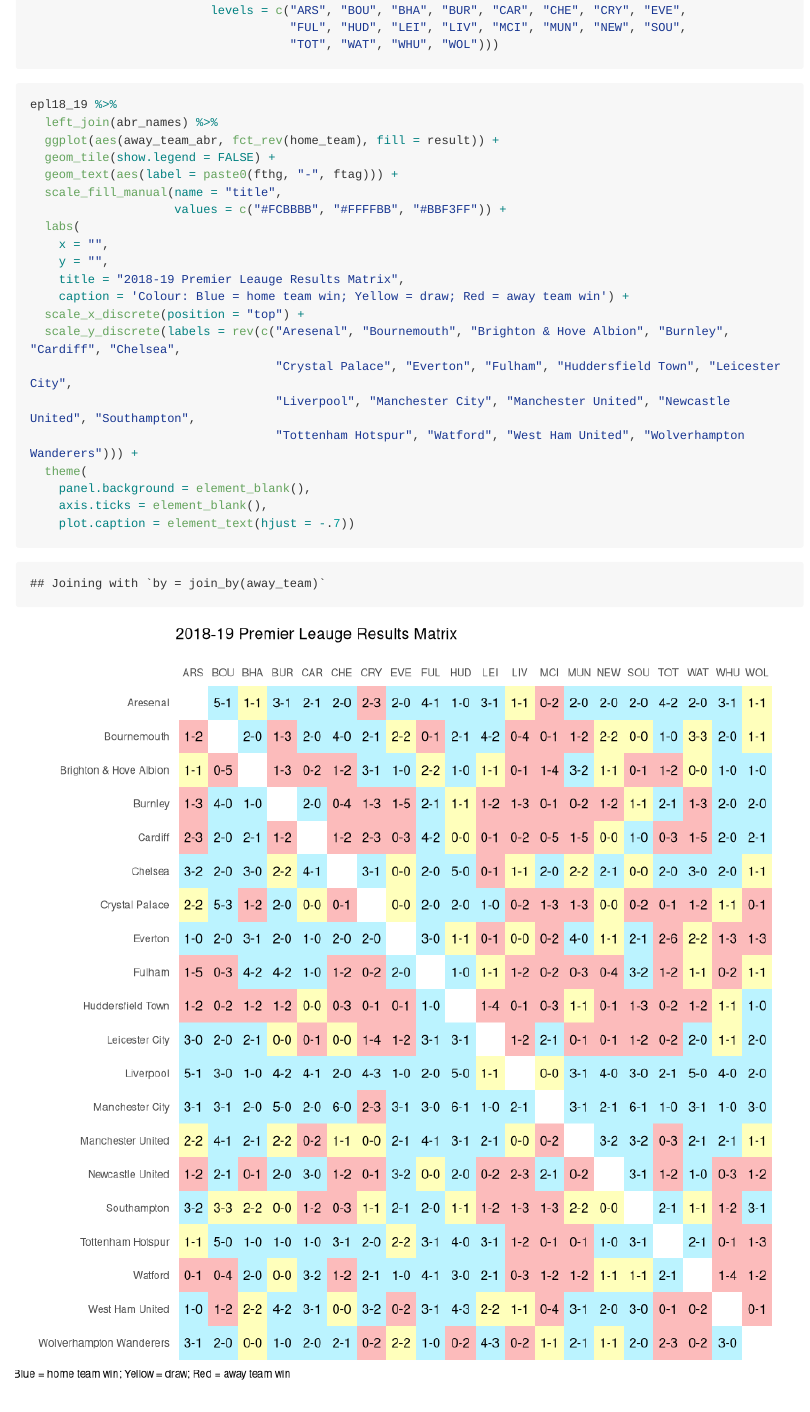
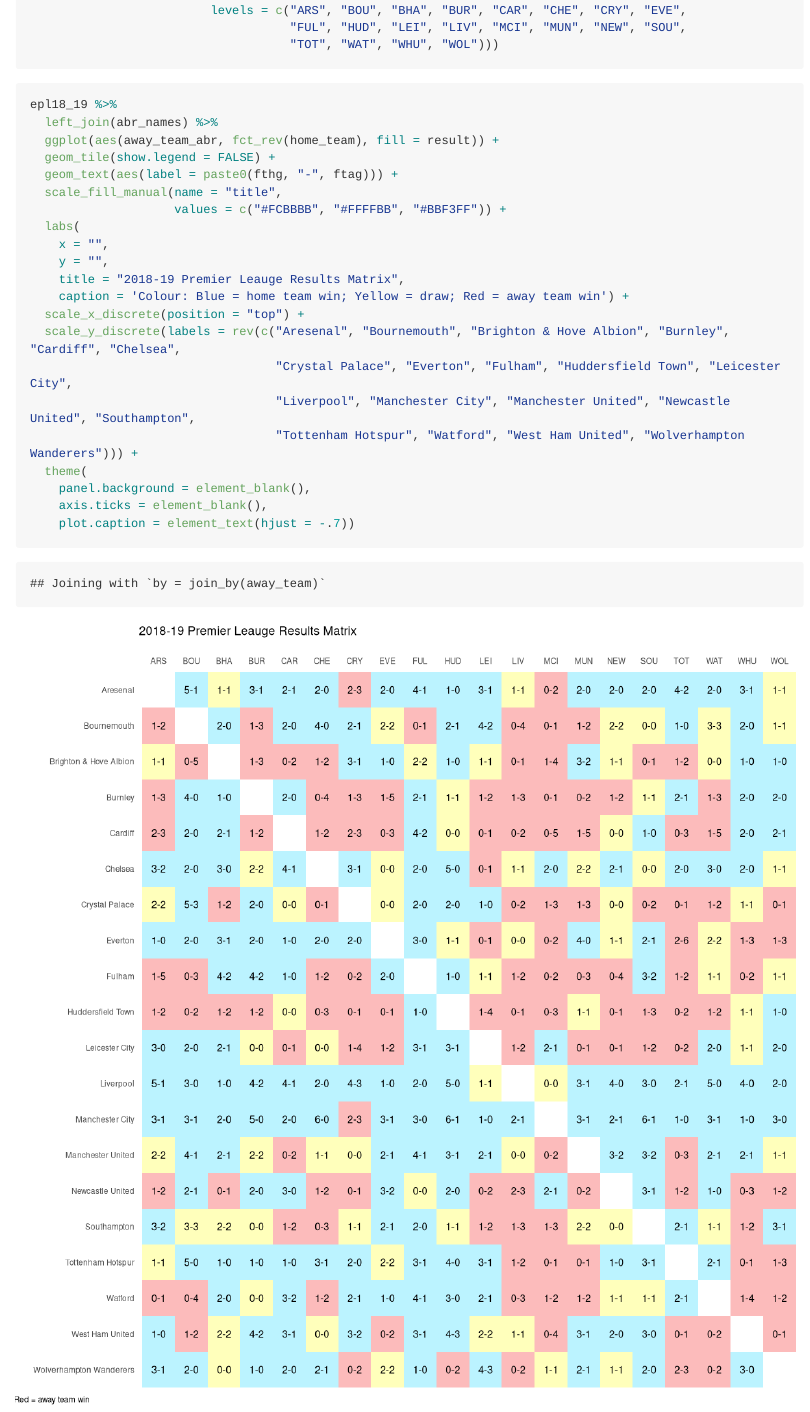
Before and after one commit to Edgar-Zamora/My-Work, an R Markdown document (Tidyverse/ggplot/Premier League Matrix/README.Rmd): the page in a window 1100 px wide, from 610 px down. Rendered offline with R 4.5, knitr and Pandoc, with nearby package versions; long lines of code are wrapped; column names are cleaned by a stand-in for the janitor package.

Commit message:
fix figure size

````diff
--- a/Tidyverse/ggplot/Premier League Matrix/README.Rmd
+++ b/Tidyverse/ggplot/Premier League Matrix/README.Rmd
@@ -44,7 +44,7 @@
 
 
 
-```{r viz, fig.width=9, fig.height=9}
+```{r viz, fig.width=12, fig.height=12}
 epl18_19 %>%
   left_join(abr_names) %>%
   ggplot(aes(away_team_abr, fct_rev(home_team), fill = result)) +
````
Also changed, not shown: 1 other file.
